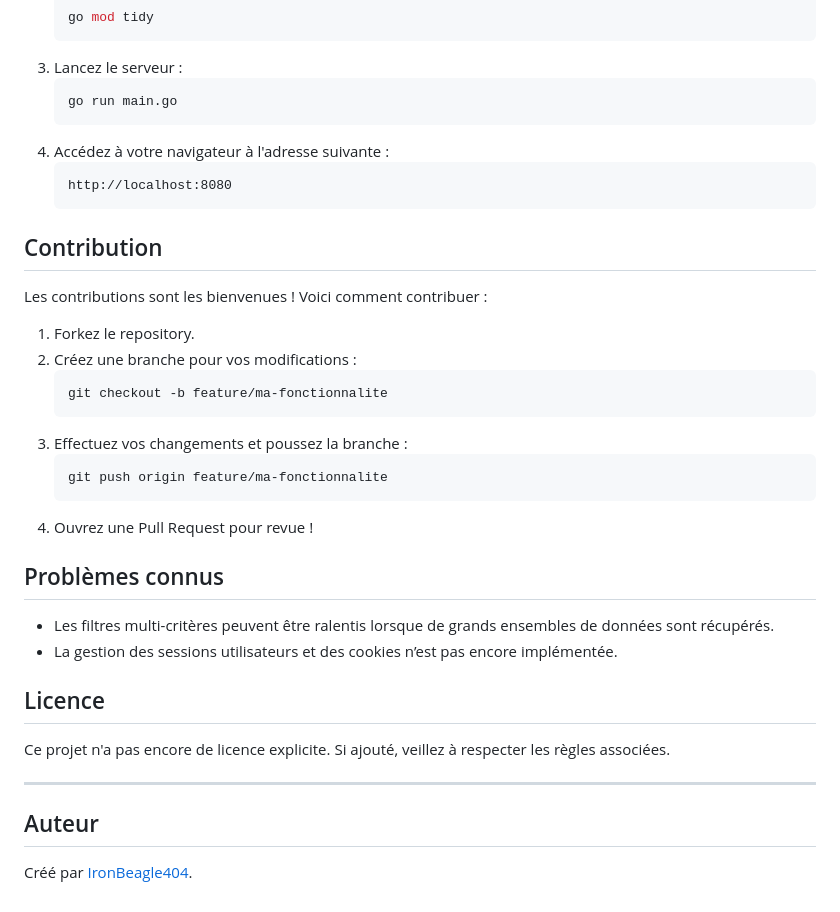
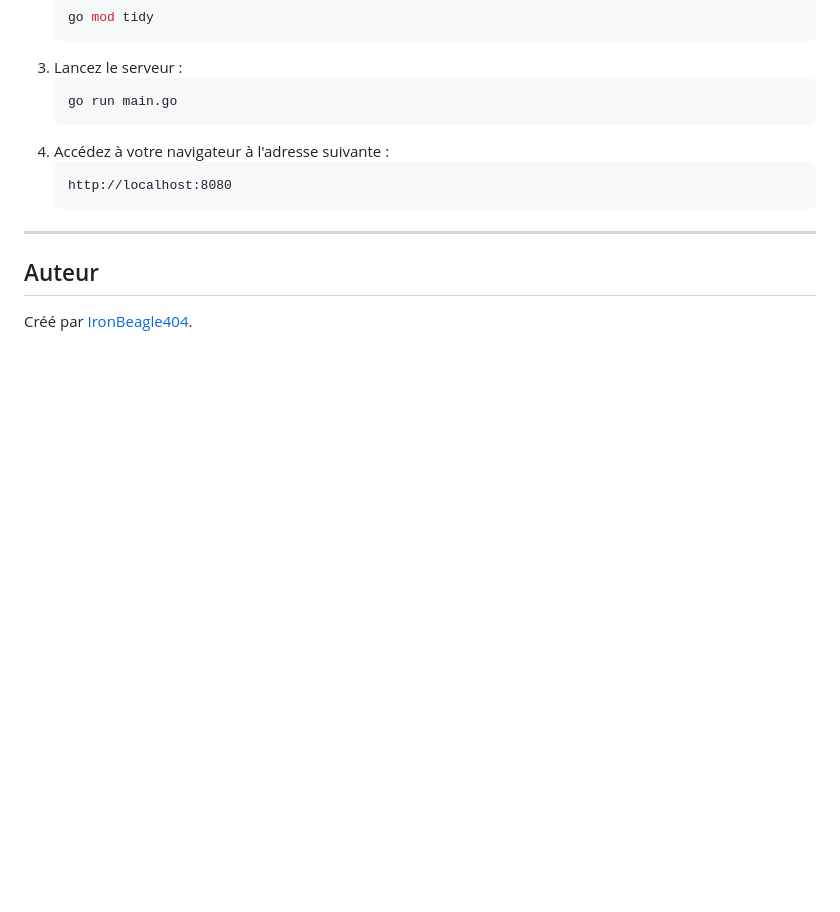
Before and after one commit to IronBeagle404/groupie-tracker, a Markdown page: README.md, the part around the change printed below. GitHub-like rendering; blank space fills up the shorter version.

Commit message:
Docs : update README

````diff
--- a/README.md
+++ b/README.md
@@ -102,29 +91,6 @@ go mod init groupie-tracker
    ```
    http://localhost:8080
    ```
-
-## Contribution
-
-Les contributions sont les bienvenues ! Voici comment contribuer :
-1. Forkez le repository.
-2. Créez une branche pour vos modifications :
-   ```bash
-   git checkout -b feature/ma-fonctionnalite
-   ```
-3. Effectuez vos changements et poussez la branche :
-   ```bash
-   git push origin feature/ma-fonctionnalite
-   ```
-4. Ouvrez une Pull Request pour revue !
-
-## Problèmes connus
-- Les filtres multi-critères peuvent être ralentis lorsque de grands ensembles de données sont récupérés.
-- La gestion des sessions utilisateurs et des cookies n’est pas encore implémentée.
-
-## Licence
-
-Ce projet n'a pas encore de licence explicite. Si ajouté, veillez à respecter les règles associées.
-
 ---
 
 ## Auteur
````
Also changed, not shown: other parts of README.md (+0 -11 lines).
